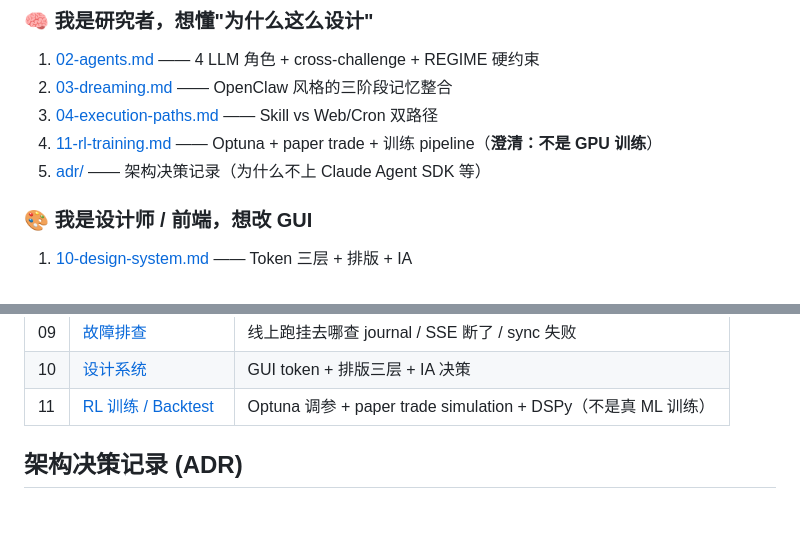
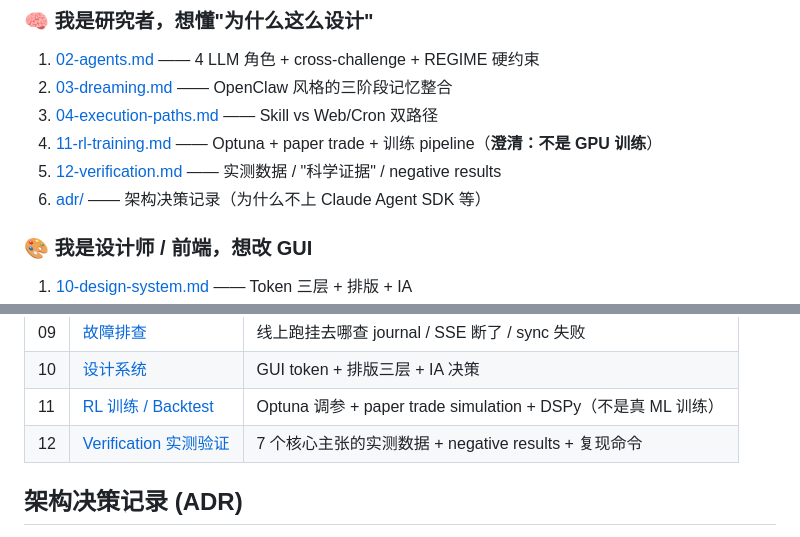
Before and after one commit to longsizhuo/openInvest, a Markdown page: docs/wiki/README.md, 2 parts joined by grey strips. GitHub-like rendering; blank space fills up the shorter version.

```diff
--- a/docs/wiki/README.md
+++ b/docs/wiki/README.md
@@ -25,7 +25,8 @@
 2. [03-dreaming.md](03-dreaming.md) —— OpenClaw 风格的三阶段记忆整合
 3. [04-execution-paths.md](04-execution-paths.md) —— Skill vs Web/Cron 双路径
 4. [11-rl-training.md](11-rl-training.md) —— Optuna + paper trade + 训练 pipeline（**澄清：不是 GPU 训练**）
-5. [adr/](adr/) —— 架构决策记录（为什么不上 Claude Agent SDK 等）
+5. [12-verification.md](12-verification.md) —— 实测数据 / "科学证据" / negative results
+6. [adr/](adr/) —— 架构决策记录（为什么不上 Claude Agent SDK 等）
 
 ### 🎨 我是设计师 / 前端，想改 GUI
 1. [10-design-system.md](10-design-system.md) —— Token 三层 + 排版 + IA
@@ -48,6 +49,7 @@
 | 09 | [故障排查](09-troubleshooting.md) | 线上跑挂去哪查 journal / SSE 断了 / sync 失败 |
 | 10 | [设计系统](10-design-system.md) | GUI token + 排版三层 + IA 决策 |
 | 11 | [RL 训练 / Backtest](11-rl-training.md) | Optuna 调参 + paper trade simulation + DSPy（不是真 ML 训练）|
+| 12 | [Verification 实测验证](12-verification.md) | 7 个核心主张的实测数据 + negative results + 复现命令 |
 
 ## 架构决策记录 (ADR)
 
```
Also changed, not shown: docs/wiki/11-rl-training.md (+68 -0 lines), docs/wiki/12-verification.md (added, +247 -0 lines).
